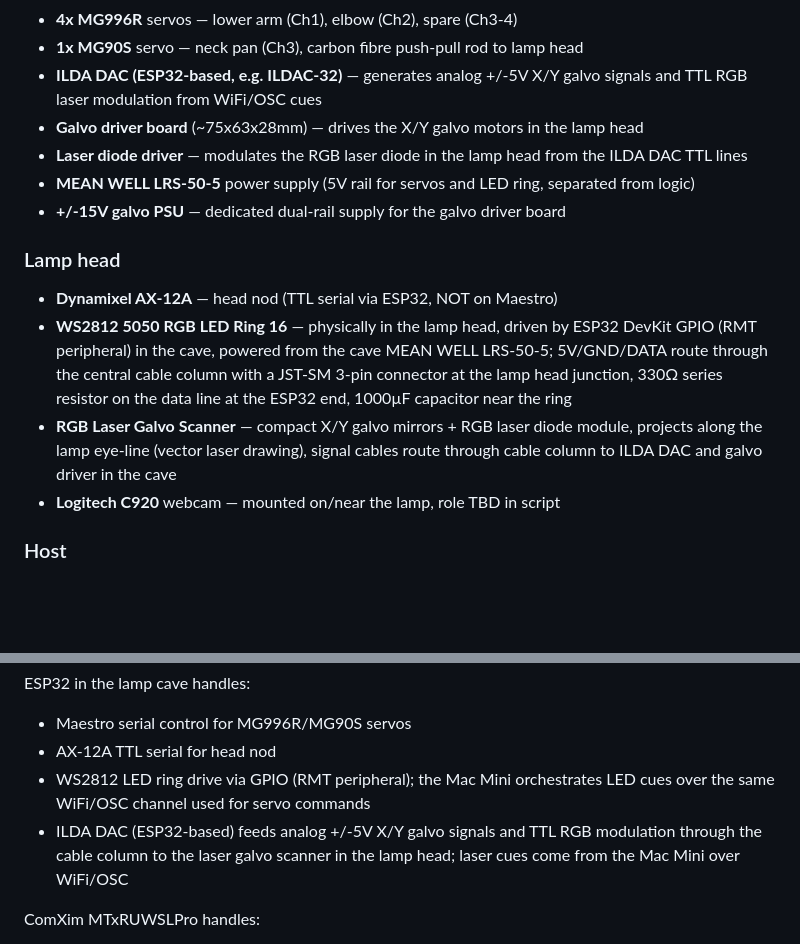
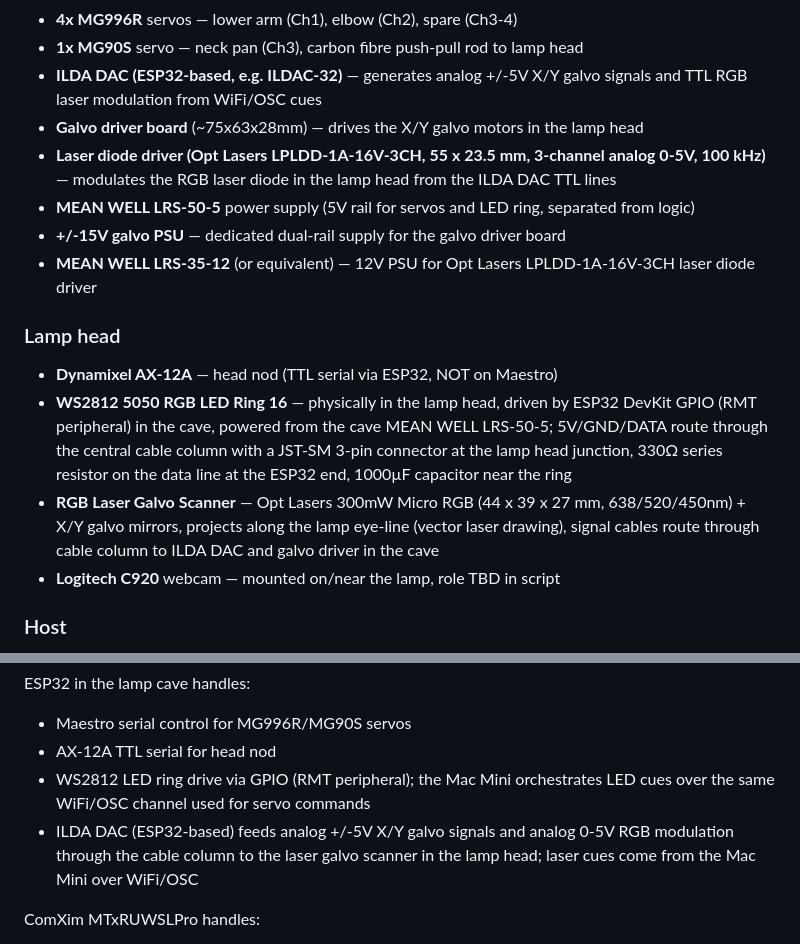
Before and after one commit to vanHeemstraPictures/pixstars, a Markdown page: CLAUDE.md, 2 parts joined by grey strips. Drawn GitHub-style; blank space fills up the shorter version.

Commit message:
docs: Add specific part numbers and specs for laser diode driver and gal
Agent-Id: agent-6b966cce-4758-48bb-93e5-2751ff3d7308
Linked-Note-Id: 9734577c-035f-4f82-9dff-d980b90c654f

```diff
--- a/CLAUDE.md
+++ b/CLAUDE.md
@@ -39,14 +39,15 @@ See `architecture_decision_records/LAMP_ARCHITECTURE_v3.md` for the full rationa
 - **1x MG90S** servo — neck pan (Ch3), carbon fibre push-pull rod to lamp head
 - **ILDA DAC (ESP32-based, e.g. ILDAC-32)** — generates analog +/-5V X/Y galvo signals and TTL RGB laser modulation from WiFi/OSC cues
 - **Galvo driver board** (~75x63x28mm) — drives the X/Y galvo motors in the lamp head
-- **Laser diode driver** — modulates the RGB laser diode in the lamp head from the ILDA DAC TTL lines
+- **Laser diode driver (Opt Lasers LPLDD-1A-16V-3CH, 55 x 23.5 mm, 3-channel analog 0-5V, 100 kHz)** — modulates the RGB laser diode in the lamp head from the ILDA DAC TTL lines
 - **MEAN WELL LRS-50-5** power supply (5V rail for servos and LED ring, separated from logic)
 - **+/-15V galvo PSU** — dedicated dual-rail supply for the galvo driver board
+- **MEAN WELL LRS-35-12** (or equivalent) — 12V PSU for Opt Lasers LPLDD-1A-16V-3CH laser diode driver
 
 ### Lamp head
 - **Dynamixel AX-12A** — head nod (TTL serial via ESP32, NOT on Maestro)
 - **WS2812 5050 RGB LED Ring 16** — physically in the lamp head, driven by ESP32 DevKit GPIO (RMT peripheral) in the cave, powered from the cave MEAN WELL LRS-50-5; 5V/GND/DATA route through the central cable column with a JST-SM 3-pin connector at the lamp head junction, 330Ω series resistor on the data line at the ESP32 end, 1000µF capacitor near the ring
-- **RGB Laser Galvo Scanner** — compact X/Y galvo mirrors + RGB laser diode module, projects along the lamp eye-line (vector laser drawing), signal cables route through cable column to ILDA DAC and galvo driver in the cave
+- **RGB Laser Galvo Scanner** — Opt Lasers 300mW Micro RGB (44 x 39 x 27 mm, 638/520/450nm) + X/Y galvo mirrors, projects along the lamp eye-line (vector laser drawing), signal cables route through cable column to ILDA DAC and galvo driver in the cave
 - **Logitech C920** webcam — mounted on/near the lamp, role TBD in script
 
 ### Host
@@ -78,7 +79,7 @@ ESP32 in the lamp cave handles:
 - Maestro serial control for MG996R/MG90S servos
 - AX-12A TTL serial for head nod
 - WS2812 LED ring drive via GPIO (RMT peripheral); the Mac Mini orchestrates LED cues over the same WiFi/OSC channel used for servo commands
-- ILDA DAC (ESP32-based) feeds analog +/-5V X/Y galvo signals and TTL RGB modulation through the cable column to the laser galvo scanner in the lamp head; laser cues come from the Mac Mini over WiFi/OSC
+- ILDA DAC (ESP32-based) feeds analog +/-5V X/Y galvo signals and analog 0-5V RGB modulation through the cable column to the laser galvo scanner in the lamp head; laser cues come from the Mac Mini over WiFi/OSC
 
 ComXim MTxRUWSLPro handles:
 - Base rotation (precision stepping, 0.1° resolution)
```
